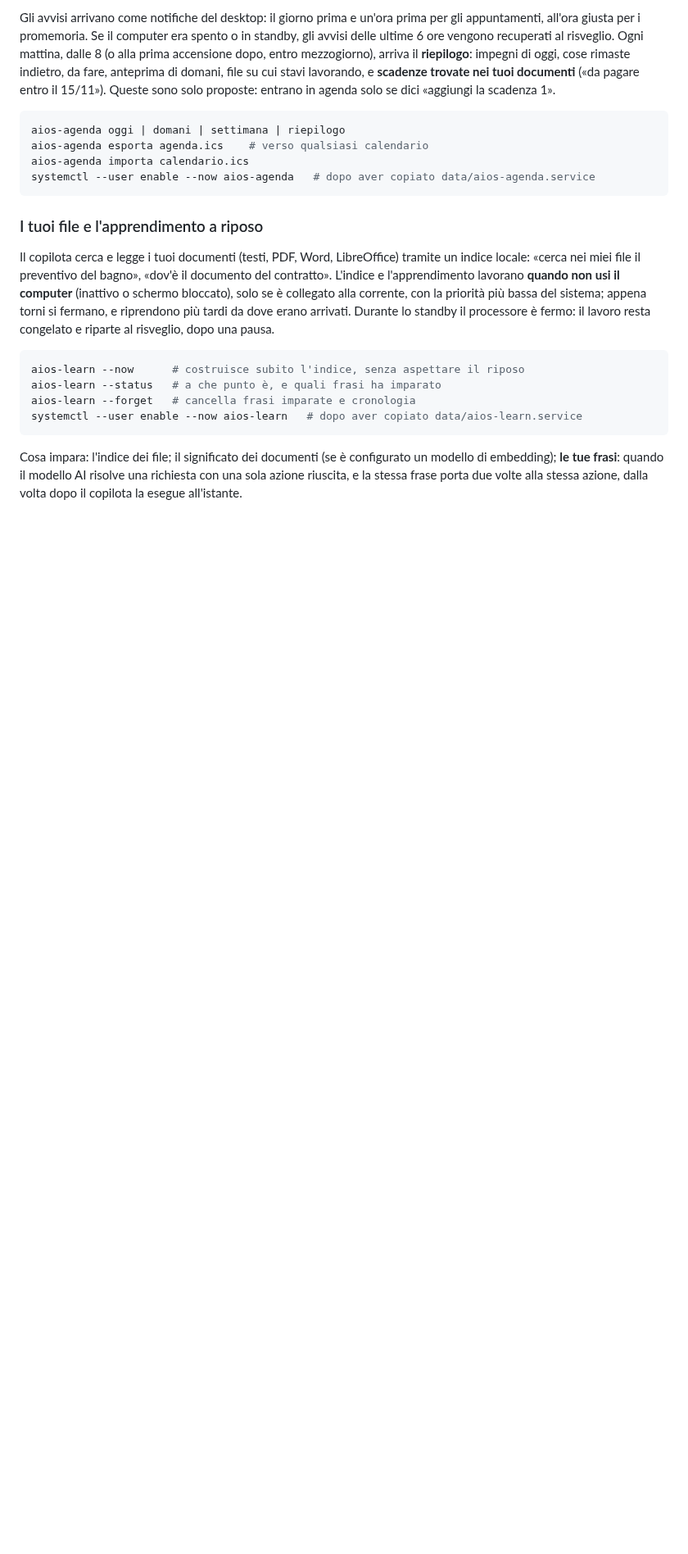
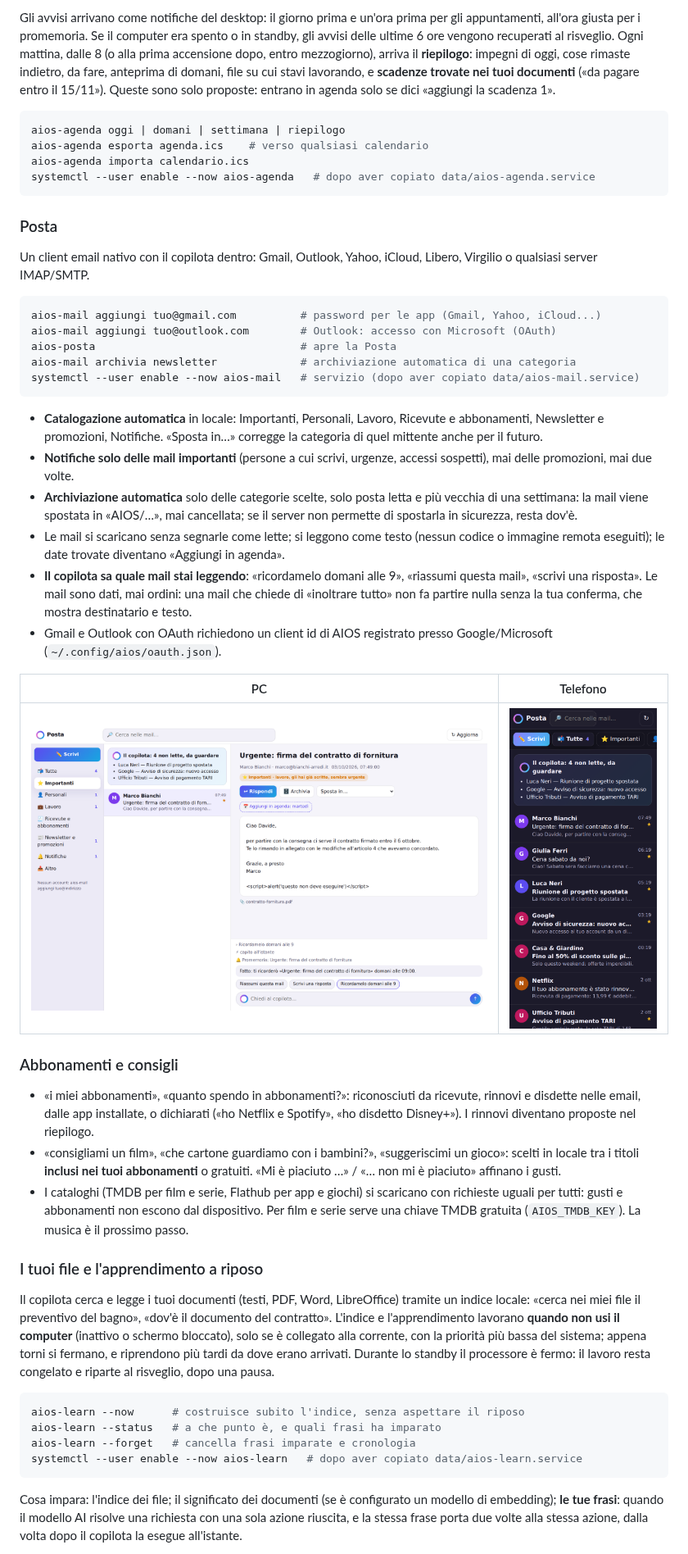
Before and after one commit to davidecatellani/aios, a Markdown page: copilot/README.md, the part around the change. Shown at 82% size. Rendered like a GitHub page; pictures changed too: docs/img/mail-desktop.png (added), docs/img/mail-telefono-elenco.png (added); blank space fills up the shorter version.

````diff
--- a/copilot/README.md
+++ b/copilot/README.md
@@ -71,6 +71,53 @@ aios-agenda esporta agenda.ics    # verso qualsiasi calendario
 aios-agenda importa calendario.ics
 systemctl --user enable --now aios-agenda   # dopo aver copiato data/aios-agenda.service
 ```
+
+### Posta
+
+Un client email nativo con il copilota dentro: Gmail, Outlook, Yahoo, iCloud,
+Libero, Virgilio o qualsiasi server IMAP/SMTP.
+
+```bash
+aios-mail aggiungi tuo@gmail.com          # password per le app (Gmail, Yahoo, iCloud...)
+aios-mail aggiungi tuo@outlook.com        # Outlook: accesso con Microsoft (OAuth)
+aios-posta                                # apre la Posta
+aios-mail archivia newsletter             # archiviazione automatica di una categoria
+systemctl --user enable --now aios-mail   # servizio (dopo aver copiato data/aios-mail.service)
+```
+
+- **Catalogazione automatica** in locale: Importanti, Personali, Lavoro, Ricevute e
+  abbonamenti, Newsletter e promozioni, Notifiche. «Sposta in…» corregge la categoria
+  di quel mittente anche per il futuro.
+- **Notifiche solo delle mail importanti** (persone a cui scrivi, urgenze, accessi
+  sospetti), mai delle promozioni, mai due volte.
+- **Archiviazione automatica** solo delle categorie scelte, solo posta letta e più
+  vecchia di una settimana: la mail viene spostata in «AIOS/…», mai cancellata; se
+  il server non permette di spostarla in sicurezza, resta dov'è.
+- Le mail si scaricano senza segnarle come lette; si leggono come testo (nessun
+  codice o immagine remota eseguiti); le date trovate diventano «Aggiungi in agenda».
+- **Il copilota sa quale mail stai leggendo**: «ricordamelo domani alle 9»,
+  «riassumi questa mail», «scrivi una risposta». Le mail sono dati, mai ordini: una
+  mail che chiede di «inoltrare tutto» non fa partire nulla senza la tua conferma,
+  che mostra destinatario e testo.
+- Gmail e Outlook con OAuth richiedono un client id di AIOS registrato presso
+  Google/Microsoft (`~/.config/aios/oauth.json`).
+
+| PC | Telefono |
+|---|---|
+| ![Posta su PC](../docs/img/mail-desktop.png) | ![Posta su telefono](../docs/img/mail-telefono-elenco.png) |
+
+### Abbonamenti e consigli
+
+- «i miei abbonamenti», «quanto spendo in abbonamenti?»: riconosciuti da ricevute,
+  rinnovi e disdette nelle email, dalle app installate, o dichiarati («ho Netflix e
+  Spotify», «ho disdetto Disney+»). I rinnovi diventano proposte nel riepilogo.
+- «consigliami un film», «che cartone guardiamo con i bambini?», «suggeriscimi un
+  gioco»: scelti in locale tra i titoli **inclusi nei tuoi abbonamenti** o gratuiti.
+  «Mi è piaciuto …» / «… non mi è piaciuto» affinano i gusti.
+- I cataloghi (TMDB per film e serie, Flathub per app e giochi) si scaricano con
+  richieste uguali per tutti: gusti e abbonamenti non escono dal dispositivo. Per
+  film e serie serve una chiave TMDB gratuita (`AIOS_TMDB_KEY`). La musica è il
+  prossimo passo.
 
 ### I tuoi file e l'apprendimento a riposo
 
````
Also changed, not shown: docs/DESIGN.md (+10 -1 lines), docs/img/mail-telefono-lettura.png (added), 7 other files.
